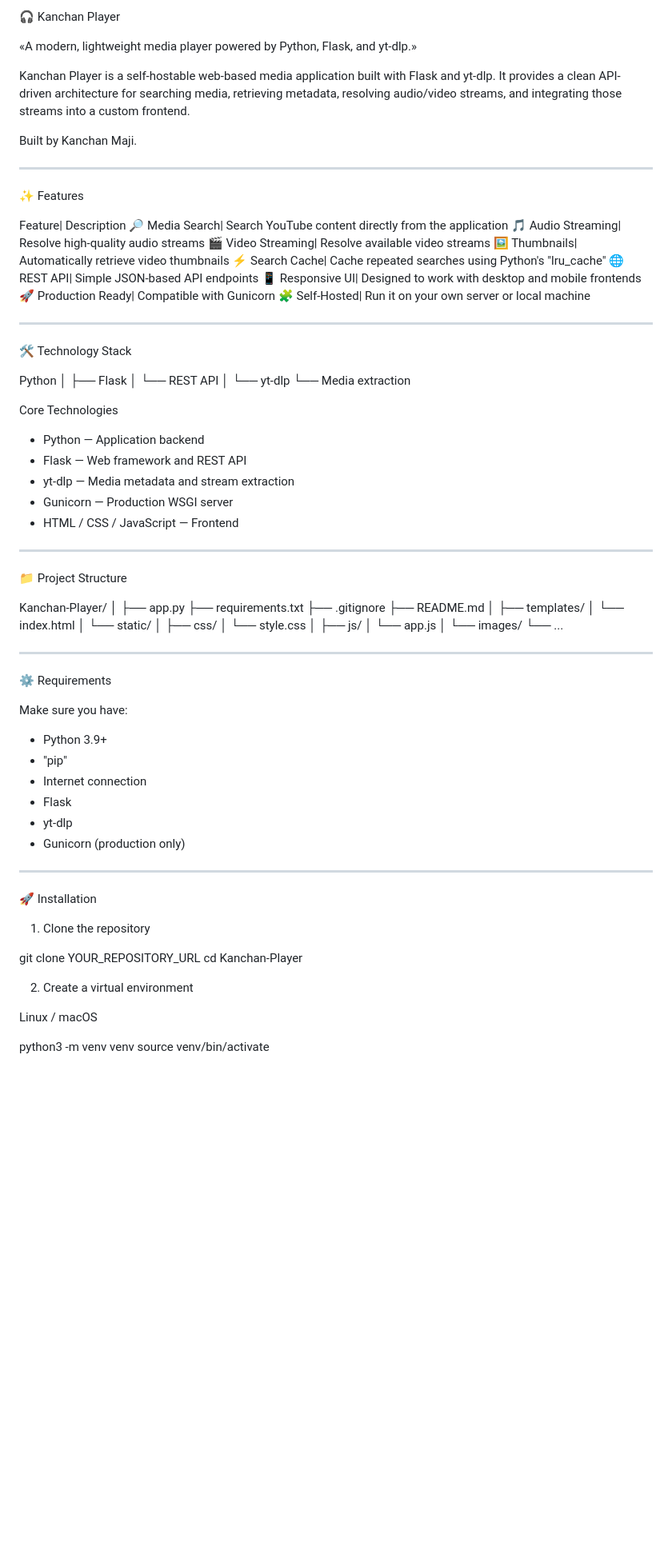
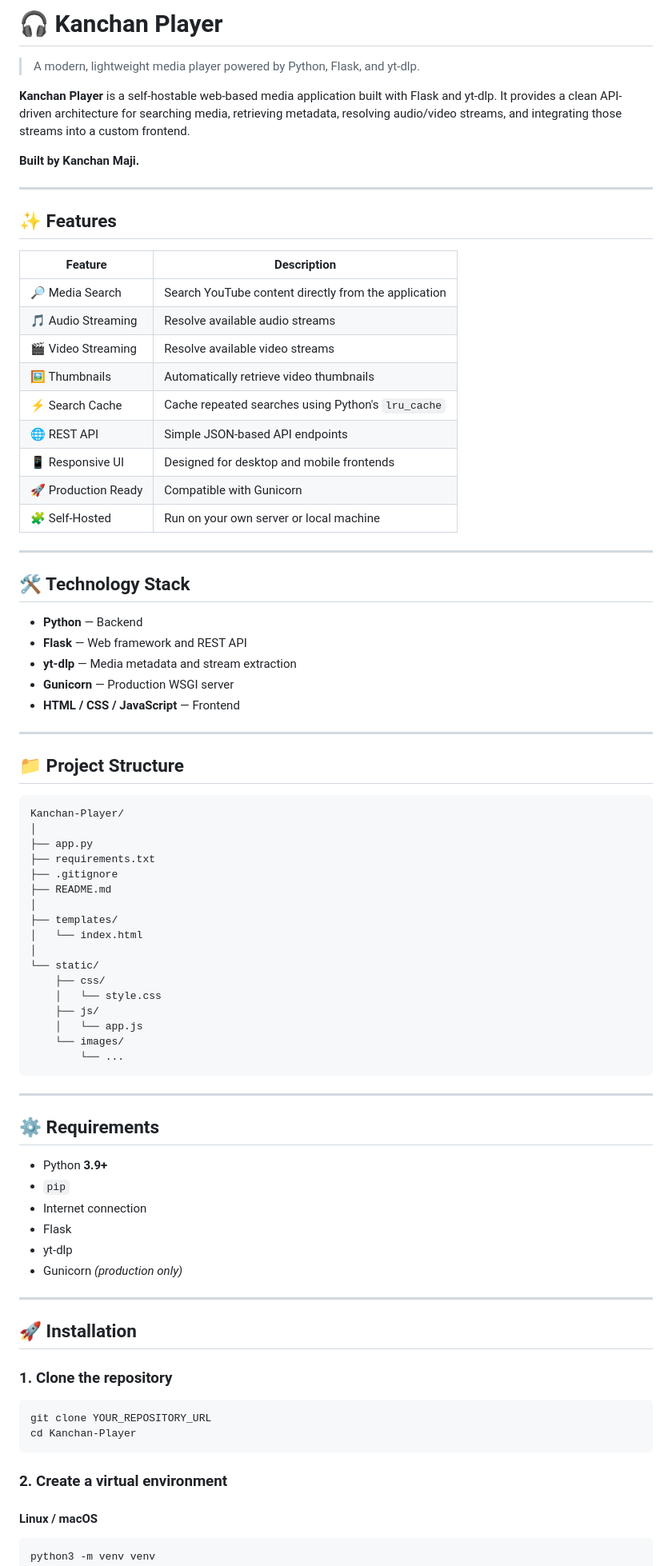
Before and after one commit to kanchanmaji/kanchan-music-player, a Markdown page: README.md, the part around one of its changes. Shown at 80% size. GitHub-like rendering; blank space fills up the shorter version.

````diff
--- a/README.md
+++ b/README.md
@@ -1,50 +1,42 @@
-🎧 Kanchan Player
+# 🎧 Kanchan Player
 
-«A modern, lightweight media player powered by Python, Flask, and yt-dlp.»
+> A modern, lightweight media player powered by Python, Flask, and yt-dlp.
 
-Kanchan Player is a self-hostable web-based media application built with Flask and yt-dlp. It provides a clean API-driven architecture for searching media, retrieving metadata, resolving audio/video streams, and integrating those streams into a custom frontend.
+**Kanchan Player** is a self-hostable web-based media application built with Flask and yt-dlp. It provides a clean API-driven architecture for searching media, retrieving metadata, resolving audio/video streams, and integrating those streams into a custom frontend.
 
-Built by Kanchan Maji.
+**Built by Kanchan Maji.**
 
 ---
 
-✨ Features
+## ✨ Features
 
-Feature| Description
-🔎 Media Search| Search YouTube content directly from the application
-🎵 Audio Streaming| Resolve high-quality audio streams
-🎬 Video Streaming| Resolve available video streams
-🖼️ Thumbnails| Automatically retrieve video thumbnails
-⚡ Search Cache| Cache repeated searches using Python's "lru_cache"
-🌐 REST API| Simple JSON-based API endpoints
-📱 Responsive UI| Designed to work with desktop and mobile frontends
-🚀 Production Ready| Compatible with Gunicorn
-🧩 Self-Hosted| Run it on your own server or local machine
+| Feature | Description |
+|---|---|
+| 🔎 Media Search | Search YouTube content directly from the application |
+| 🎵 Audio Streaming | Resolve available audio streams |
+| 🎬 Video Streaming | Resolve available video streams |
+| 🖼️ Thumbnails | Automatically retrieve video thumbnails |
+| ⚡ Search Cache | Cache repeated searches using Python's `lru_cache` |
+| 🌐 REST API | Simple JSON-based API endpoints |
+| 📱 Responsive UI | Designed for desktop and mobile frontends |
+| 🚀 Production Ready | Compatible with Gunicorn |
+| 🧩 Self-Hosted | Run on your own server or local machine |
 
 ---
 
-🛠️ Technology Stack
+## 🛠️ Technology Stack
 
-Python
-   │
-   ├── Flask
-   │     └── REST API
-   │
-   └── yt-dlp
-         └── Media extraction
-
-Core Technologies
-
-- Python — Application backend
-- Flask — Web framework and REST API
-- yt-dlp — Media metadata and stream extraction
-- Gunicorn — Production WSGI server
-- HTML / CSS / JavaScript — Frontend
+- **Python** — Backend
+- **Flask** — Web framework and REST API
+- **yt-dlp** — Media metadata and stream extraction
+- **Gunicorn** — Production WSGI server
+- **HTML / CSS / JavaScript** — Frontend
 
 ---
 
-📁 Project Structure
+## 📁 Project Structure
 
+```text
 Kanchan-Player/
 │
 ├── app.py
@@ -56,41 +48,40 @@ Kanchan-Player/
 │   └── index.html
 │
 └── static/
-    │
     ├── css/
     │   └── style.css
-    │
     ├── js/
     │   └── app.js
-    │
     └── images/
         └── ...
+```
 
 ---
 
-⚙️ Requirements
+## ⚙️ Requirements
 
-Make sure you have:
-
-- Python 3.9+
-- "pip"
+- Python **3.9+**
+- `pip`
 - Internet connection
 - Flask
 - yt-dlp
-- Gunicorn (production only)
+- Gunicorn *(production only)*
 
 ---
 
-🚀 Installation
+## 🚀 Installation
 
-1. Clone the repository
+### 1. Clone the repository
 
+```bash
 git clone YOUR_REPOSITORY_URL
 cd Kanchan-Player
+```
 
-2. Create a virtual environment
+### 2. Create a virtual environment
 
-Linux / macOS
+#### Linux / macOS
 
+```bash
 python3 -m venv venv
 source venv/bin/activate
````
Also changed, not shown: other parts of README.md (+111 -100 lines).
